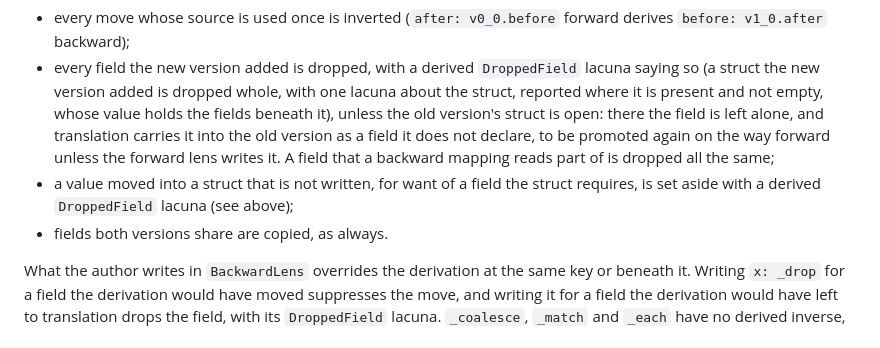
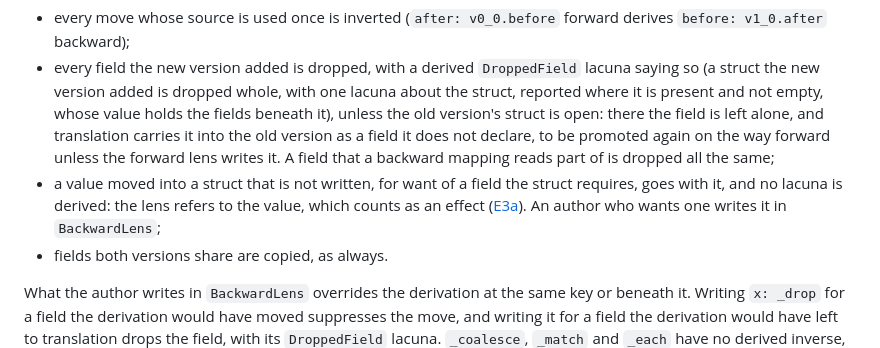
Before and after one commit to sdboyer/thema, a Markdown page: docs/authoring-form.md, the part around the change. Rendered like a GitHub page.

Commit message:
docs: the derived backward lens no longer sets aside an unwritten struct's values
The authoring-form list still described the derived DroppedField that
reading (a) removed: the lens refers to the value, so translation
counts it as an effect and the derivation must not add a lacuna.

Co-Authored-By: Claude Opus 5.5 <noreply@anthropic.com>

```diff
--- a/docs/authoring-form.md
+++ b/docs/authoring-form.md
@@ -112,7 +112,7 @@ The backward lens is derived from the forward lens:
 
 - every move whose source is used once is inverted (`after: v0_0.before` forward derives `before: v1_0.after` backward);
 - every field the new version added is dropped, with a derived `DroppedField` lacuna saying so (a struct the new version added is dropped whole, with one lacuna about the struct, reported where it is present and not empty, whose value holds the fields beneath it), unless the old version's struct is open: there the field is left alone, and translation carries it into the old version as a field it does not declare, to be promoted again on the way forward unless the forward lens writes it. A field that a backward mapping reads part of is dropped all the same;
-- a value moved into a struct that is not written, for want of a field the struct requires, is set aside with a derived `DroppedField` lacuna (see above);
+- a value moved into a struct that is not written, for want of a field the struct requires, goes with it, and no lacuna is derived: the lens refers to the value, which counts as an effect ([E3a](translation.md#structs-and-presence)). An author who wants one writes it in `BackwardLens`;
 - fields both versions share are copied, as always.
 
 What the author writes in `BackwardLens` overrides the derivation at the same key or beneath it. Writing `x: _drop` for a field the derivation would have moved suppresses the move, and writing it for a field the derivation would have left to translation drops the field, with its `DroppedField` lacuna. `_coalesce`, `_match` and `_each` have no derived inverse, so a forward lens that uses them usually needs a written backward lens.
```
